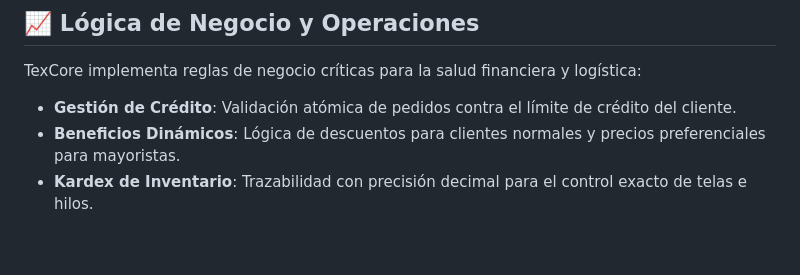
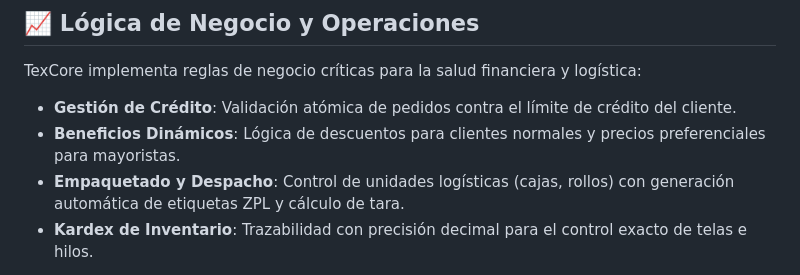
Before and after one commit to DevBrandonArellano/TexCore, a Markdown page: README.md, the part around the change. Drawn GitHub-style; blank space fills up the shorter version.

```diff
--- a/README.md
+++ b/README.md
@@ -53,6 +53,7 @@ TexCore implementa reglas de negocio críticas para la salud financiera y logís
 
 *   **Gestión de Crédito**: Validación atómica de pedidos contra el límite de crédito del cliente.
 *   **Beneficios Dinámicos**: Lógica de descuentos para clientes normales y precios preferenciales para mayoristas.
+*   **Empaquetado y Despacho**: Control de unidades logísticas (cajas, rollos) con generación automática de etiquetas ZPL y cálculo de tara.
 *   **Kardex de Inventario**: Trazabilidad con precisión decimal para el control exacto de telas e hilos.
 
 Para ver los diagramas de flujo y el esquema técnico de la base de datos, visita:
```
Also changed, not shown: CHANGELOG.md (+23 -0 lines).
